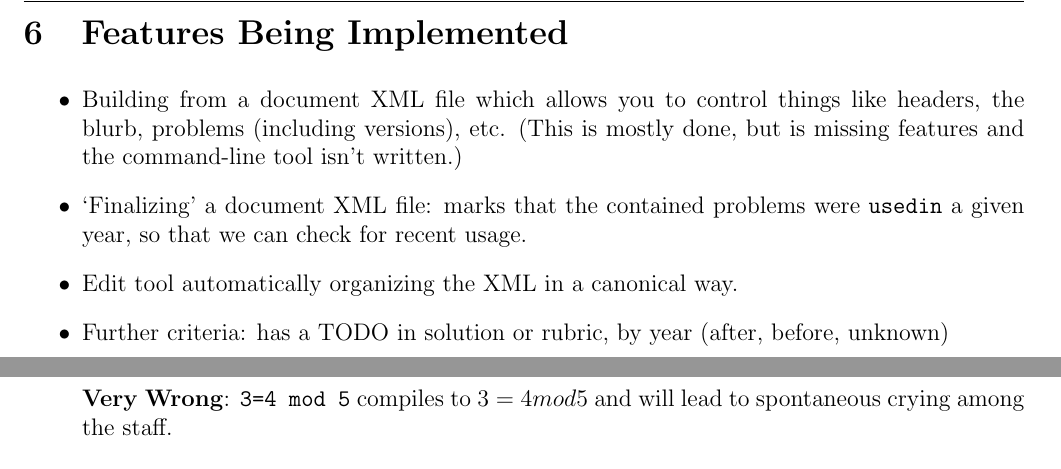
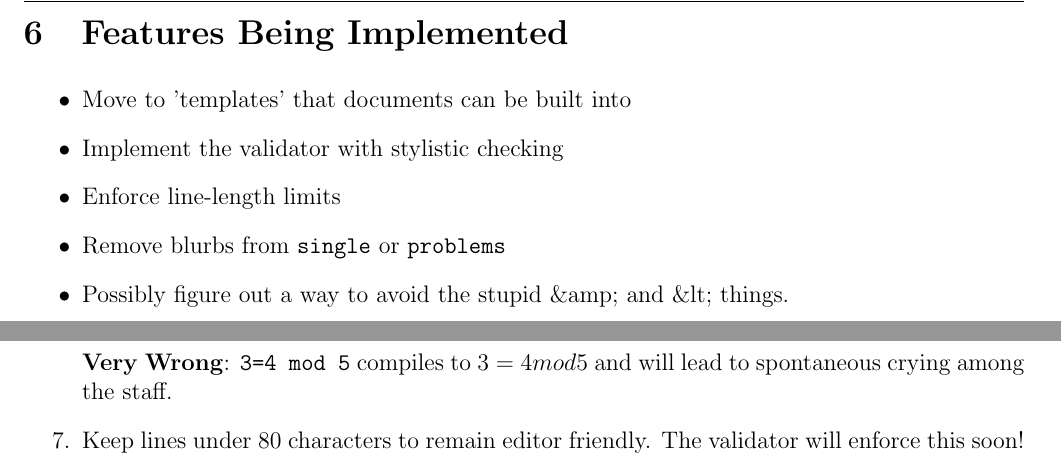
Before and after one commit to nschank/latexml, a LaTeX document (doc/documentation.tex, which reads doc/library.tex, doc/todo.tex, include/simple22.sty): two parts of pages 16 and 17 of 18 before the commit and two parts of pages 16 and 17 of 19 after it, joined at a grey line, cut so that both start at the same text. Compiled offline with pdfLaTeX.

Commit message:
more documentation stuff, and removing some unnecessary things from simple22.sty

```diff
--- a/doc/library.tex
+++ b/doc/library.tex
@@ -25,6 +25,8 @@
       \textbf{Wrong}: \texttt{3\comm{equiv} 4\comm{mod} 5} compiles to $3\equiv 4\mod 5$, has weird spacing and we wish to maintain consistency.
 
       \textbf{Very Wrong}: \texttt{3=4 mod 5} compiles to $3=4 mod 5$ and will lead to spontaneous crying among the staff.
+    \item Keep lines under 80 characters to remain editor friendly.
+      The validator will enforce this soon!
   \end{enumerate}
 
   \subsection{22-Specific Macros}
--- a/doc/todo.tex
+++ b/doc/todo.tex
@@ -1,7 +1,8 @@
 \section{Features Being Implemented}
   \begin{itemize}
-    \item Building from a document XML file which allows you to control things like headers, the blurb, problems (including versions), etc. (This is mostly done, but is missing features and the command-line tool isn't written.)
-    \item `Finalizing' a document XML file: marks that the contained problems were \texttt{usedin} a given year, so that we can check for recent usage.
-    \item Edit tool automatically organizing the XML in a canonical way.
-    \item Further criteria: has a TODO in solution or rubric, by year (after, before, unknown)
+    \item Move to 'templates' that documents can be built into
+    \item Implement the validator with stylistic checking
+    \item Enforce line-length limits
+    \item Remove blurbs from \texttt{single} or \texttt{problems}
+    \item Possibly figure out a way to avoid the stupid \&amp; and \&lt; things.
   \end{itemize}
--- a/include/simple22.sty
+++ b/include/simple22.sty
@@ -4,8 +4,6 @@
 \usepackage{amsfonts}
 \usepackage{amssymb}
 \usepackage{amscd}
-\usepackage{fullpage}
-\usepackage{lastpage}
 \usepackage{enumerate}
 \usepackage{fancyhdr}
 \usepackage{mathrsfs}
@@ -13,7 +11,6 @@
 \usepackage{framed}
 \usepackage{mdframed}
 \usepackage{cancel}
-\usepackage{tikz}
 
 %Page formatting
 \usepackage[letterpaper,voffset=-.5in,bmargin=3cm,footskip=1cm]{geometry}
@@ -39,10 +36,3 @@
 \newcommand\note[1]{\textbf{Note}: #1}
 \newenvironment{22enumerate}{\begin{enumerate}[a.]\itemsep0em}{\end{enumerate}}
 \newenvironment{22itemize}{\begin{itemize}\itemsep0em}{\end{itemize}}
-
-% Header Definitions
-\newcommand\hwblurb{All homeworks are due at 11:00 PM in the CS22 bin on the CIT second floor, next to the Fishbowl.
-
-Include our cover sheet or equivalent, write your \textit{full name} and CS login on each page of your homework, label all work with the problem number, and staple the entire handin before submitting.
-
-Be sure to fully explain your reasoning and show all work for full credit. Consult the style guide for more information.}
```
Also changed, not shown: doc/documentation.pdf, doc/library.tex (2 more changed lines), 2 other files.
